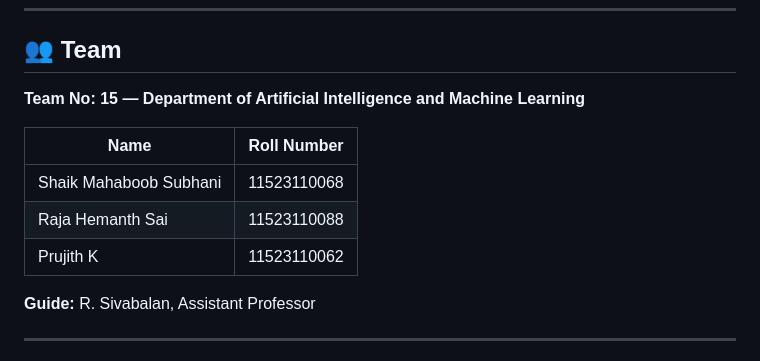
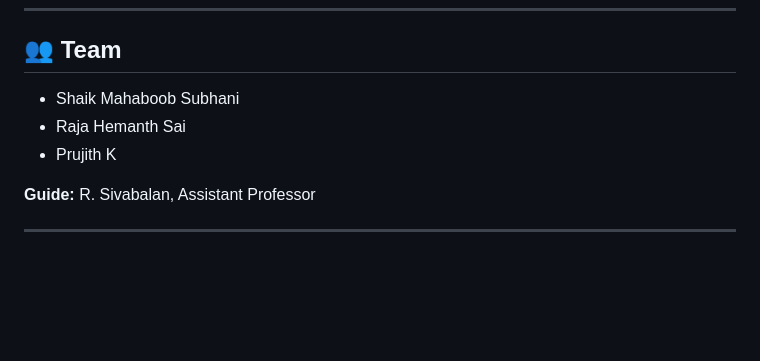
Before and after one commit to skmahaboobsubhani345-eng/fake-news-detector, a Markdown page: README.md, the part around the change. Drawn GitHub-style; blank space fills up the shorter version.

Commit message:
Update team section in README
Removed team member details from the README.

```diff
--- a/README.md
+++ b/README.md
@@ -214,13 +214,9 @@ fake-news-detector/
 
 ## 👥 Team
 
-**Team No: 15 — Department of Artificial Intelligence and Machine Learning**
-
-| Name | Roll Number |
-|------|-------------|
-| Shaik Mahaboob Subhani | 11523110068 |
-| Raja Hemanth Sai | 11523110088 |
-| Prujith K | 11523110062 |
+- Shaik Mahaboob Subhani
+- Raja Hemanth Sai
+- Prujith K
 
 **Guide:** R. Sivabalan, Assistant Professor
 
```
